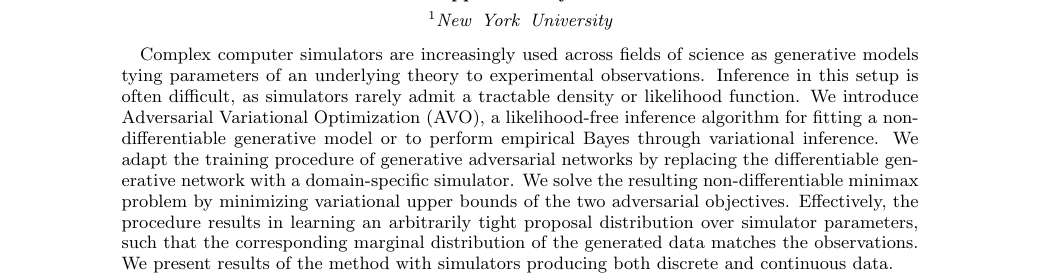
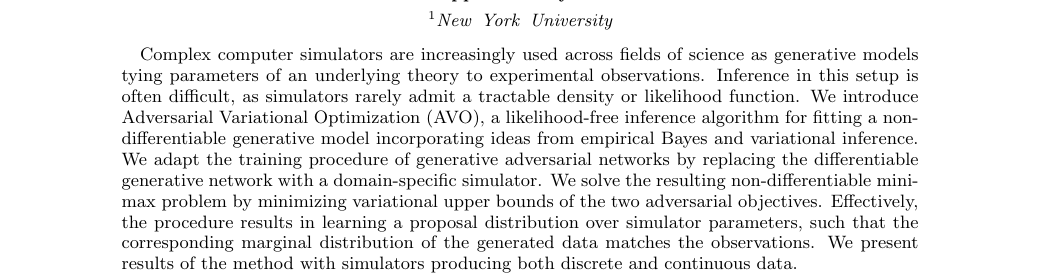
Before and after one commit to glouppe/paper-avo, a LaTeX paper (tex/paper.tex): part of page 1 of 8, cut so that both start at the same text. Compiled offline with pdfLaTeX.

Commit message:
tweak abstract

```diff
--- a/tex/paper.tex
+++ b/tex/paper.tex
@@ -52,12 +52,12 @@ generative models tying parameters of an underlying theory to
 experimental observations. Inference in this setup is often
 difficult, as simulators rarely admit a tractable density or likelihood
 function. We introduce Adversarial Variational Optimization (AVO), a likelihood-free
-inference algorithm for fitting a non-differentiable generative model or to perform empirical Bayes through variational inference.
+inference algorithm for fitting a non-differentiable generative model incorporating ideas from empirical Bayes and variational inference.
 We adapt the training procedure of generative
 adversarial networks by replacing the differentiable generative network with a
 domain-specific simulator. We solve the resulting non-differentiable
 minimax problem by minimizing variational upper bounds of the two adversarial objectives.
-Effectively, the procedure results in learning an arbitrarily tight
+Effectively, the procedure results in learning a
 proposal distribution over simulator parameters, such that the corresponding
 marginal distribution of the generated data matches the observations.
 We present results of the method with simulators producing both discrete and continuous data.
```
Also changed, not shown: tex/paper.pdf.
